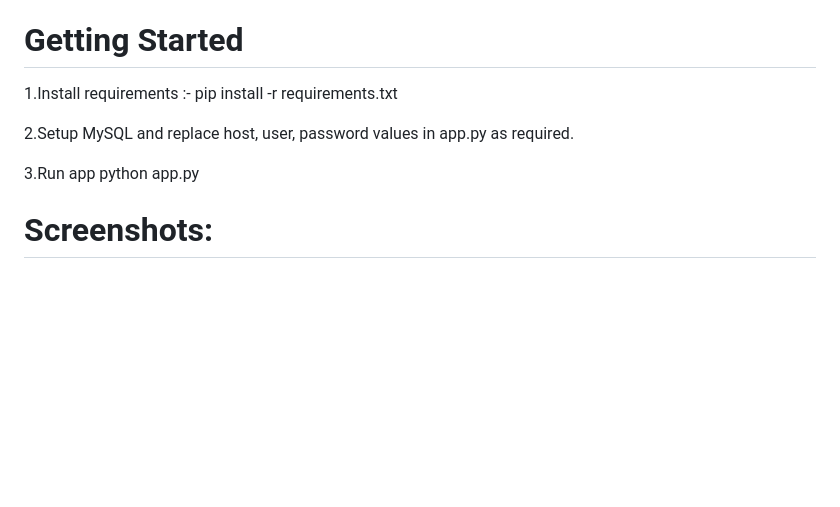
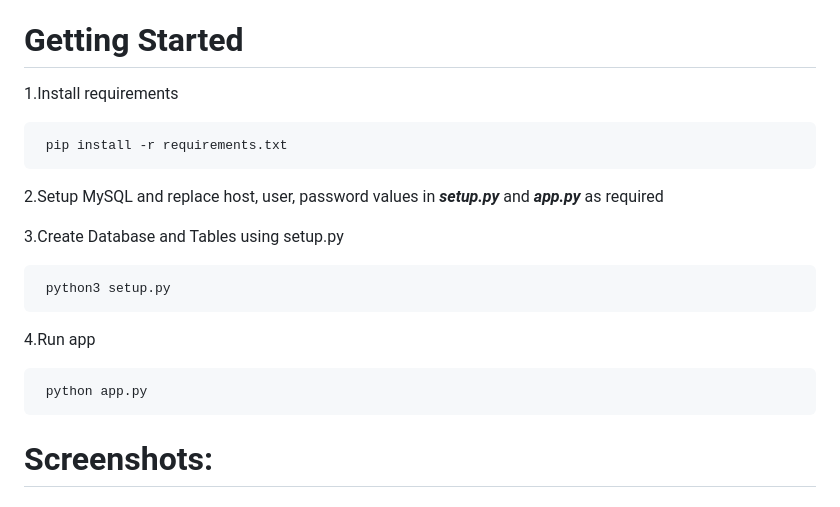
Before and after one commit to deeptigupta222/library-management-system-flask, a Markdown page: README.md, the part around the change. GitHub-like rendering; blank space fills up the shorter version.

````diff
--- a/README.md
+++ b/README.md
@@ -11,14 +11,21 @@ Frontend: HTML, CSS, Bootstrap
 Database: MySQL
 
 # Getting Started
-1.Install requirements :-
-   pip install -r requirements.txt
+1.Install requirements
+```
+ pip install -r requirements.txt
+```
+2.Setup MySQL and replace host, user, password values in ***setup.py*** and ***app.py*** as required
 
-2.Setup MySQL and replace host, user, password values in app.py  as required.
+3.Create Database and Tables using setup.py
+```
+ python3 setup.py
+```
 
-3.Run app
-python app.py
-
+4.Run app
+```
+ python app.py
+```
 # Screenshots:
 # Books
 ![Screenshot from 2023-12-15 12-34-25](https://github.com/deeptigupta222/library-management-system-flask-g/assets/121033115/b24b431b-863a-43c6-8fae-c6d17f52cb29)
````
